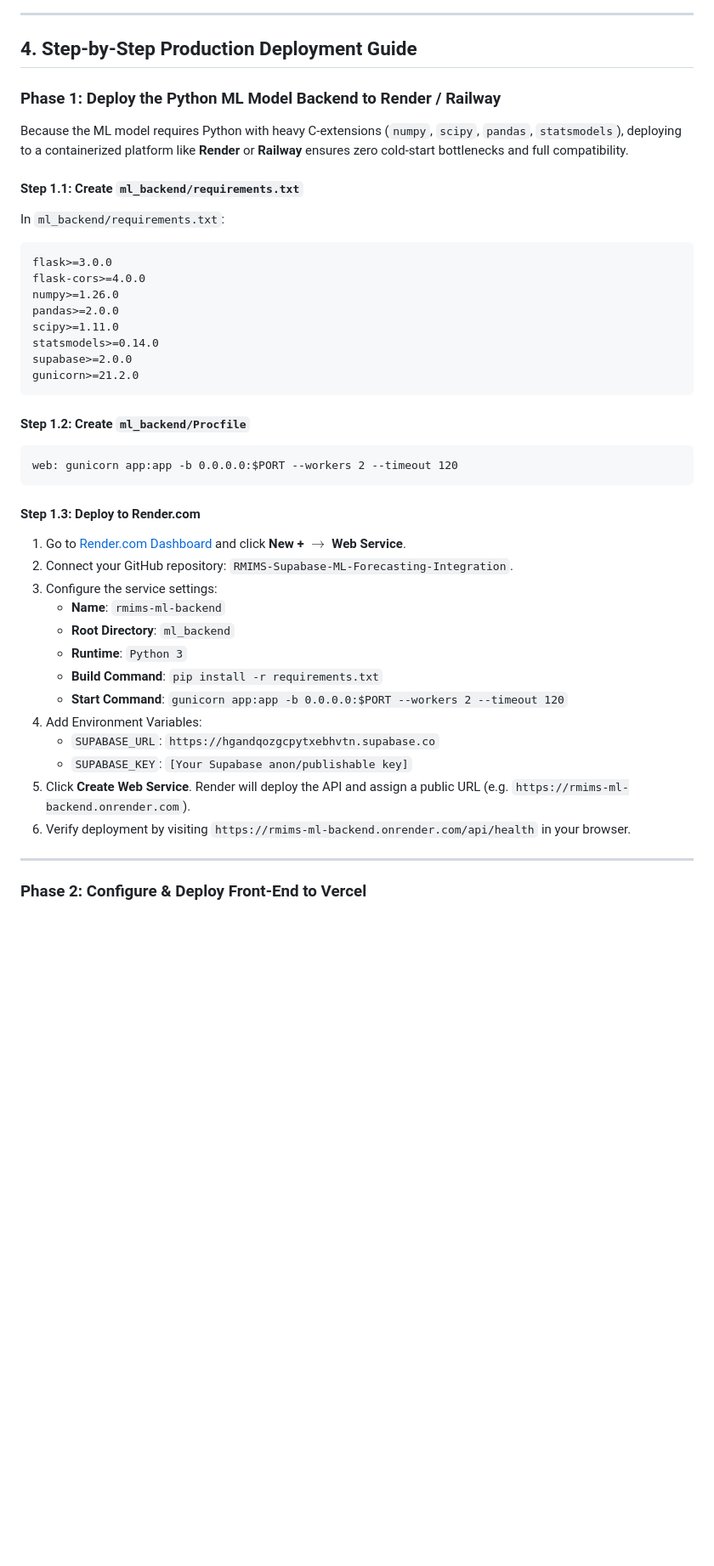
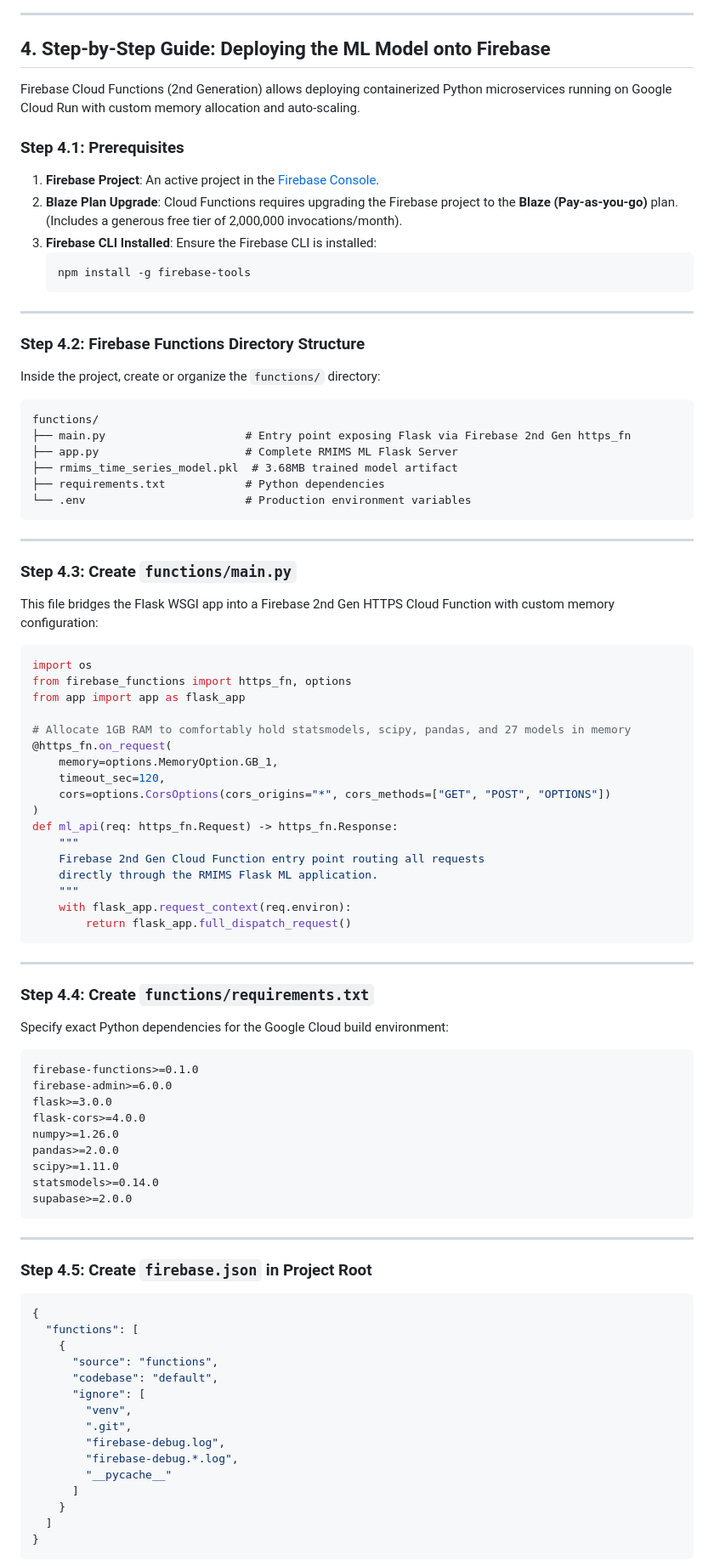
Before and after one commit to calusinzeanna3-design/RMIMS-Supabase-ML-Forecasting-Integration, a Markdown page: RMIMS_SYSTEM_AUDIT_AND_DEPLOYMENT_BLUEPRINT.md, the part around one of its changes. Shown at 85% size. GitHub-like rendering; blank space fills up the shorter version.

Commit message:
docs: update deployment blueprint to use Firebase Cloud Functions (2nd Gen Python) for ML model

````diff
--- a/RMIMS_SYSTEM_AUDIT_AND_DEPLOYMENT_BLUEPRINT.md
+++ b/RMIMS_SYSTEM_AUDIT_AND_DEPLOYMENT_BLUEPRINT.md
@@ -96,15 +91,65 @@ graph TD
 
 ---
 
-## 4. Step-by-Step Production Deployment Guide
+## 4. Step-by-Step Guide: Deploying the ML Model onto Firebase
 
-### Phase 1: Deploy the Python ML Model Backend to Render / Railway
+Firebase Cloud Functions (2nd Generation) allows deploying containerized Python microservices running on Google Cloud Run with custom memory allocation and auto-scaling.
 
-Because the ML model requires Python with heavy C-extensions (`numpy`, `scipy`, `pandas`, `statsmodels`), deploying to a containerized platform like **Render** or **Railway** ensures zero cold-start bottlenecks and full compatibility.
+### Step 4.1: Prerequisites
+1. **Firebase Project**: An active project in the [Firebase Console](https://console.firebase.google.com/).
+2. **Blaze Plan Upgrade**: Cloud Functions requires upgrading the Firebase project to the **Blaze (Pay-as-you-go)** plan. (Includes a generous free tier of 2,000,000 invocations/month).
+3. **Firebase CLI Installed**: Ensure the Firebase CLI is installed:
+   ```bash
+   npm install -g firebase-tools
+   ```
 
-#### Step 1.1: Create `ml_backend/requirements.txt`
-In `ml_backend/requirements.txt`:
+---
+
+### Step 4.2: Firebase Functions Directory Structure
+Inside the project, create or organize the `functions/` directory:
+
+```text
+functions/
+├── main.py                     # Entry point exposing Flask via Firebase 2nd Gen https_fn
+├── app.py                      # Complete RMIMS ML Flask Server
+├── rmims_time_series_model.pkl  # 3.68MB trained model artifact
+├── requirements.txt            # Python dependencies
+└── .env                        # Production environment variables
+```
+
+---
+
+### Step 4.3: Create `functions/main.py`
+This file bridges the Flask WSGI app into a Firebase 2nd Gen HTTPS Cloud Function with custom memory configuration:
+
+```python
+import os
+from firebase_functions import https_fn, options
+from app import app as flask_app
+
+# Allocate 1GB RAM to comfortably hold statsmodels, scipy, pandas, and 27 models in memory
+@https_fn.on_request(
+    memory=options.MemoryOption.GB_1,
+    timeout_sec=120,
+    cors=options.CorsOptions(cors_origins="*", cors_methods=["GET", "POST", "OPTIONS"])
+)
+def ml_api(req: https_fn.Request) -> https_fn.Response:
+    """
+    Firebase 2nd Gen Cloud Function entry point routing all requests
+    directly through the RMIMS Flask ML application.
+    """
+    with flask_app.request_context(req.environ):
+        return flask_app.full_dispatch_request()
+```
+
+---
+
+### Step 4.4: Create `functions/requirements.txt`
+Specify exact Python dependencies for the Google Cloud build environment:
+
 ```txt
+firebase-functions>=0.1.0
+firebase-admin>=6.0.0
 flask>=3.0.0
 flask-cors>=4.0.0
 numpy>=1.26.0
@@ -112,30 +157,26 @@ pandas>=2.0.0
 scipy>=1.11.0
 statsmodels>=0.14.0
 supabase>=2.0.0
-gunicorn>=21.2.0
 ```
-
-#### Step 1.2: Create `ml_backend/Procfile`
-```txt
-web: gunicorn app:app -b 0.0.0.0:$PORT --workers 2 --timeout 120
-```
-
-#### Step 1.3: Deploy to Render.com
-1. Go to [Render.com Dashboard](https://dashboard.render.com/) and click **New +** $\rightarrow$ **Web Service**.
-2. Connect your GitHub repository: `RMIMS-Supabase-ML-Forecasting-Integration`.
-3. Configure the service settings:
-   - **Name**: `rmims-ml-backend`
-   - **Root Directory**: `ml_backend`
-   - **Runtime**: `Python 3`
-   - **Build Command**: `pip install -r requirements.txt`
-   - **Start Command**: `gunicorn app:app -b 0.0.0.0:$PORT --workers 2 --timeout 120`
-4. Add Environment Variables:
-   - `SUPABASE_URL`: `https://hgandqozgcpytxebhvtn.supabase.co`
-   - `SUPABASE_KEY`: `[Your Supabase anon/publishable key]`
-5. Click **Create Web Service**. Render will deploy the API and assign a public URL (e.g. `https://rmims-ml-backend.onrender.com`).
-6. Verify deployment by visiting `https://rmims-ml-backend.onrender.com/api/health` in your browser.
 
 ---
 
-### Phase 2: Configure & Deploy Front-End to Vercel
+### Step 4.5: Create `firebase.json` in Project Root
+```json
+{
+  "functions": [
+    {
+      "source": "functions",
+      "codebase": "default",
+      "ignore": [
+        "venv",
+        ".git",
+        "firebase-debug.log",
+        "firebase-debug.*.log",
+        "__pycache__"
+      ]
+    }
+  ]
+}
+```
 
````
Also changed, not shown: other parts of RMIMS_SYSTEM_AUDIT_AND_DEPLOYMENT_BLUEPRINT.md (+62 -48 lines).
